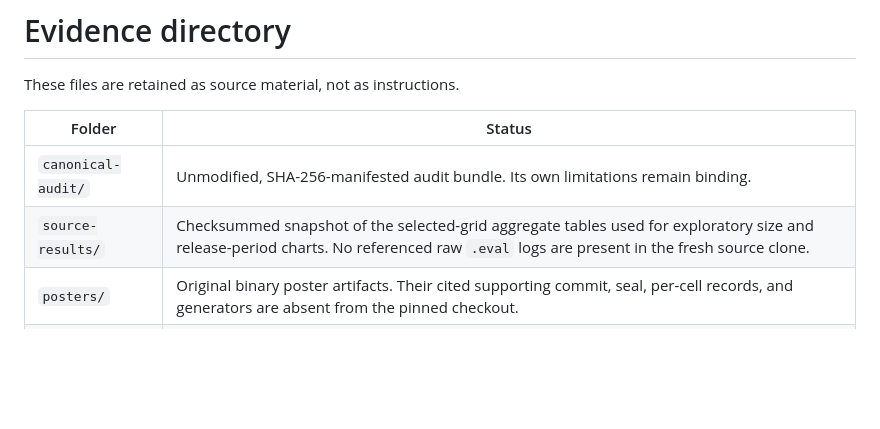
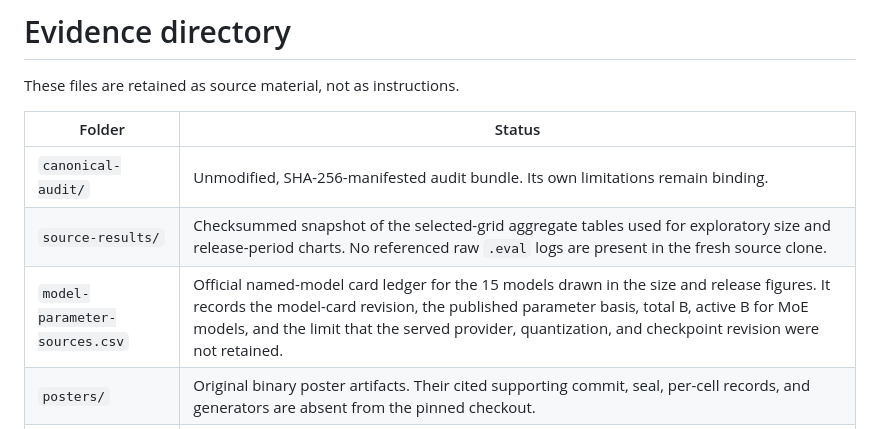
Before and after one commit to hanzhenzhujene/cei-moral-psychology-results-brief, a Markdown page: evidence/README.md, the part around the change. Drawn GitHub-style; blank space fills up the shorter version.

Commit message:
Label every size and release point

```diff
--- a/evidence/README.md
+++ b/evidence/README.md
@@ -6,6 +6,7 @@ These files are retained as source material, not as instructions.
 |---|---|
 | `canonical-audit/` | Unmodified, SHA-256-manifested audit bundle. Its own limitations remain binding. |
 | `source-results/` | Checksummed snapshot of the selected-grid aggregate tables used for exploratory size and release-period charts. No referenced raw `.eval` logs are present in the fresh source clone. |
+| `model-parameter-sources.csv` | Official named-model card ledger for the 15 models drawn in the size and release figures. It records the model-card revision, the published parameter basis, total B, active B for MoE models, and the limit that the served provider, quantization, and checkpoint revision were not retained. |
 | `posters/` | Original binary poster artifacts. Their cited supporting commit, seal, per-cell records, and generators are absent from the pinned checkout. |
 | `internal-reports/` | User-provided provisional reports. They support interpretation and disclose important limits, but their underlying raw records were not independently replayed here. |
 
```
Also changed, not shown: docs/RESULTS_READOUT.md (+8 -4 lines), docs/VERIFICATION.md (+10 -9 lines), assets/results/03_size_paths.png, 10 other files.
